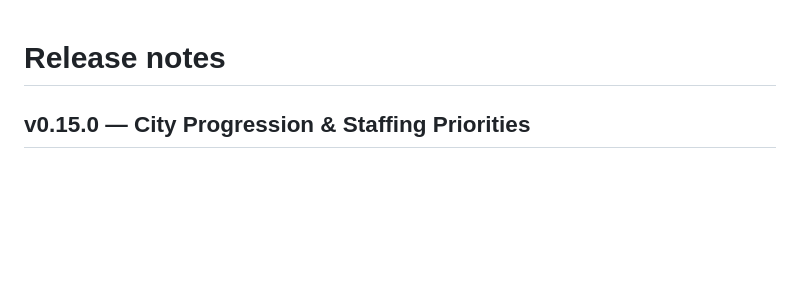
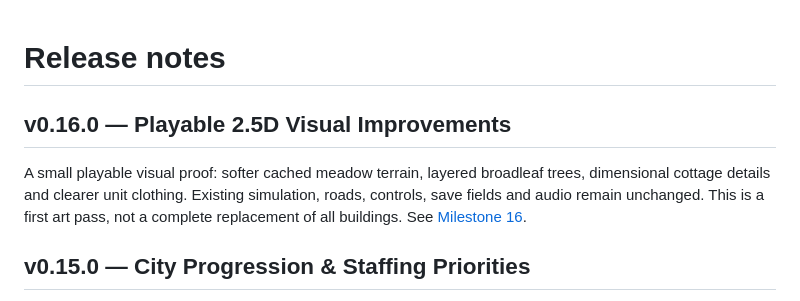
Before and after one commit to GKoromilas01/Shattered-Crowns, a Markdown page: RELEASE_NOTES.md, the part around the change. GitHub-like rendering; blank space fills up the shorter version.

Commit message:
feat: prototype playable meadow woodland and dimensional city details

```diff
--- a/RELEASE_NOTES.md
+++ b/RELEASE_NOTES.md
@@ -1,4 +1,8 @@
 # Release notes
+
+## v0.16.0 — Playable 2.5D Visual Improvements
+
+A small playable visual proof: softer cached meadow terrain, layered broadleaf trees, dimensional cottage details and clearer unit clothing. Existing simulation, roads, controls, save fields and audio remain unchanged. This is a first art pass, not a complete replacement of all buildings. See [Milestone 16](docs/MILESTONE16.md).
 
 ## v0.15.0 — City Progression & Staffing Priorities
 
```
Also changed, not shown: docs/MILESTONE16.md (added, +16 -0 lines), docs/screenshots/m16-after-1440.png (added), docs/screenshots/m16-after-390.png (added), docs/screenshots/m16-before-1440.png (added), docs/screenshots/m16-before-390.png (added), 6 other files.
